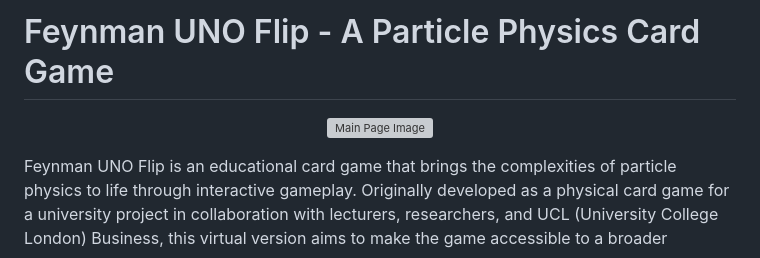
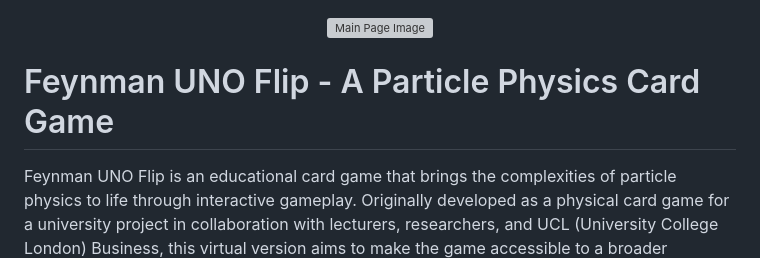
Before and after one commit to Ben-elliot27/UknowFeynman-CardGame, a Markdown page: README.md, the part around the change. Rendered like a GitHub page; grey boxes are pictures that could not be loaded.

```diff
--- a/README.md
+++ b/README.md
@@ -1,8 +1,8 @@
-# Feynman UNO Flip - A Particle Physics Card Game
-
 <p align="center">
     <img src="uno_game/static/images/main_logo-transparent.png" alt="Main Page Image" width="30%">
 </p>
+
+# Feynman UNO Flip - A Particle Physics Card Game
 
 
 Feynman UNO Flip is an educational card game that brings the complexities of particle physics to life through interactive gameplay. Originally developed as a physical card game for a university project in collaboration with lecturers, researchers, and UCL (University College London) Business, this virtual version aims to make the game accessible to a broader audience. Inspired by the interactive sessions held with GCSE and A-Level students, this online version allows players to learn particle physics concepts anywhere in the world.
```
